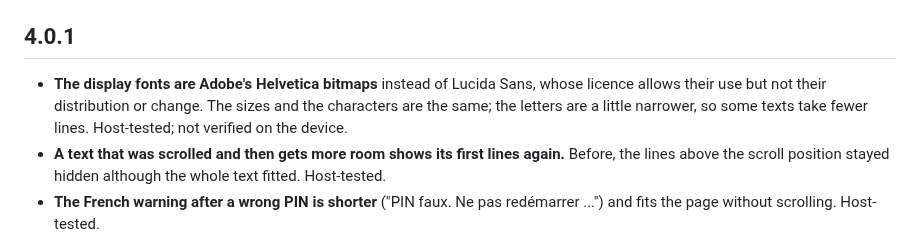
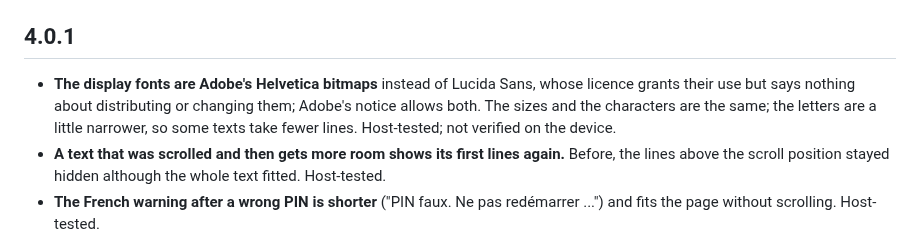
Before and after one commit to paulwilke/Phone-OS, a Markdown page: CHANGELOG.md, the part around the change. GitHub-like rendering.

Commit message:
Changelog: say what the Lucida licence grants, not what it forbids
Co-Authored-By: Claude Opus 5.5 <noreply@anthropic.com>

```diff
--- a/CHANGELOG.md
+++ b/CHANGELOG.md
@@ -4,7 +4,7 @@ Each release names what changed for the people who use the device, what was remo
 
 ## 4.0.1
 
-- **The display fonts are Adobe's Helvetica bitmaps** instead of Lucida Sans, whose licence allows their use but not their distribution or change. The sizes and the characters are the same; the letters are a little narrower, so some texts take fewer lines. Host-tested; not verified on the device.
+- **The display fonts are Adobe's Helvetica bitmaps** instead of Lucida Sans, whose licence grants their use but says nothing about distributing or changing them; Adobe's notice allows both. The sizes and the characters are the same; the letters are a little narrower, so some texts take fewer lines. Host-tested; not verified on the device.
 - **A text that was scrolled and then gets more room shows its first lines again.** Before, the lines above the scroll position stayed hidden although the whole text fitted. Host-tested.
 - **The French warning after a wrong PIN is shorter** ("PIN faux. Ne pas redémarrer ...") and fits the page without scrolling. Host-tested.
 - **The firmware is built for PlatformIO's own ESP32-S3 board** with the settings of the T-Deck Pro MAX, instead of a board description copied from another project. The build settings and the partition table are the same as before. Compiled; not verified on the device.
```
